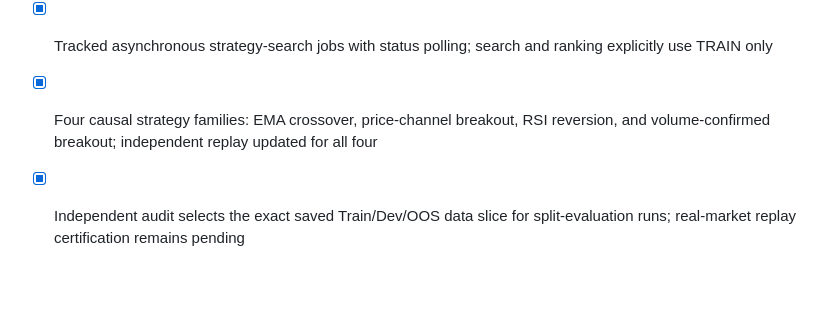
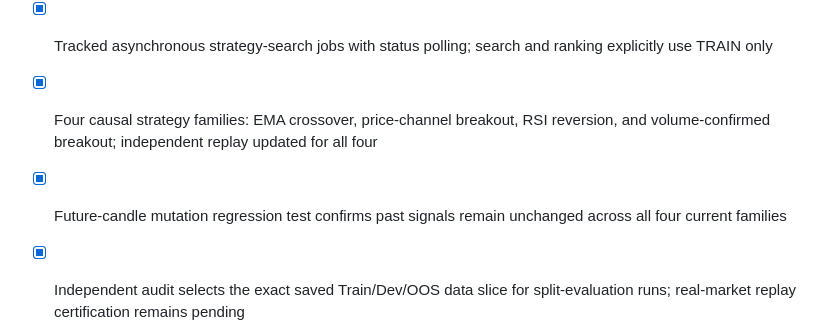
Before and after one commit to abkcex-lgtm/Strategy-foundry, a Markdown page: app/ACCEPTANCE_GATES.md, the part around the change. GitHub-like rendering; blank space fills up the shorter version.

Commit message:
Record future-leakage regression coverage for signal families

```diff
--- a/app/ACCEPTANCE_GATES.md
+++ b/app/ACCEPTANCE_GATES.md
@@ -26,6 +26,7 @@ A checked box means implementation exists; it does not establish profitability o
 - [x] OHLC candlestick chart with trade SL/TP/entry/exit overlays, candle-window paging, zoom presets, latest-candle jump, and trades spanning the visible window\n- [ ] Smooth pan/zoom, replay controls, indicator and drawing tools, all setup annotations for candidate-library strategies
 - [x] Tracked asynchronous strategy-search jobs with status polling; search and ranking explicitly use TRAIN only
 - [x] Four causal strategy families: EMA crossover, price-channel breakout, RSI reversion, and volume-confirmed breakout; independent replay updated for all four
+- [x] Future-candle mutation regression test confirms past signals remain unchanged across all four current families
 - [x] Independent audit selects the exact saved Train/Dev/OOS data slice for split-evaluation runs; real-market replay certification remains pending
 - [x] Multi-provider chat router with automatic fallback across configured OpenAI, Groq, OpenRouter, Cerebras, and custom OpenAI-compatible endpoints
 - [ ] AI assistant autonomous code repair, voice/files/media, and guarded bug-fix workflow
```
